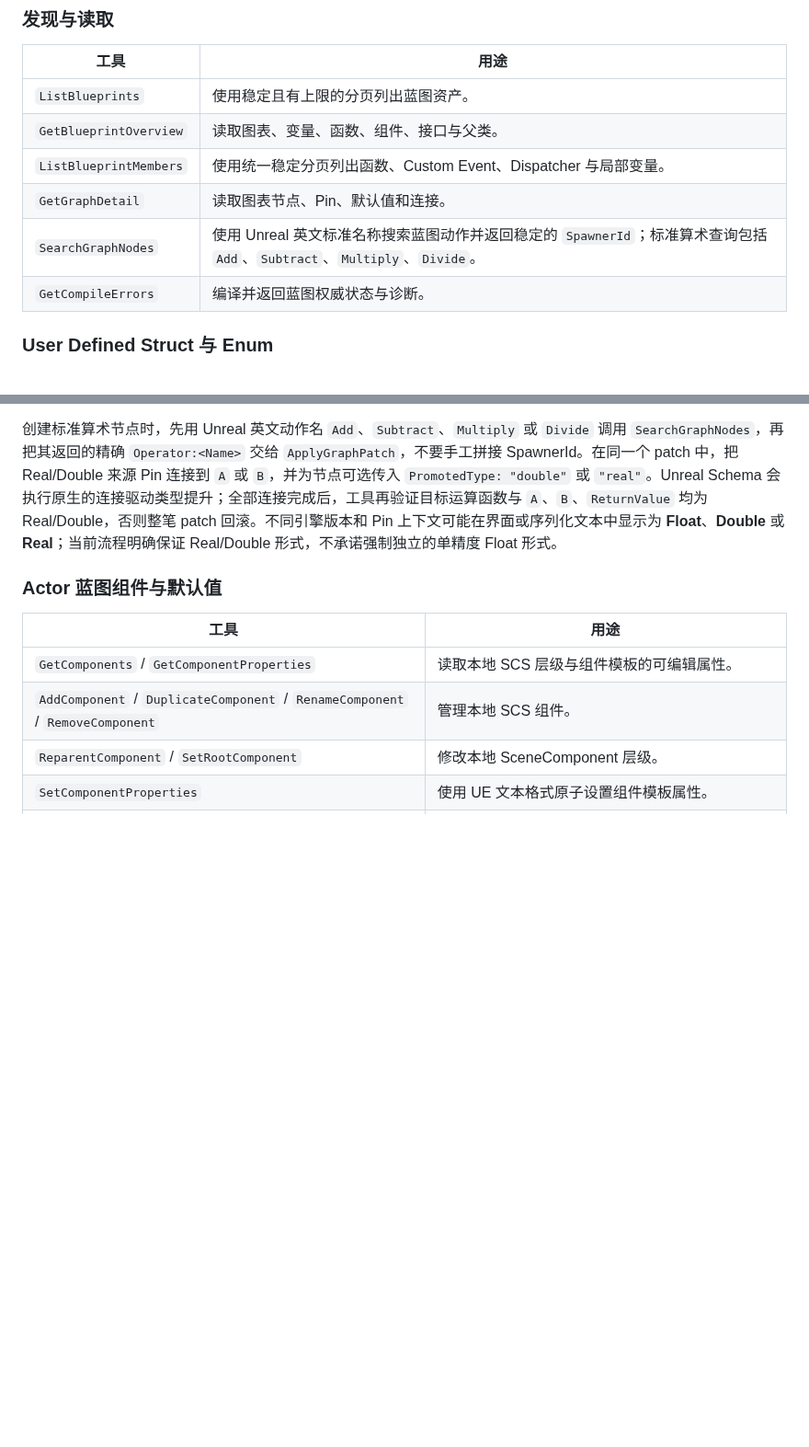
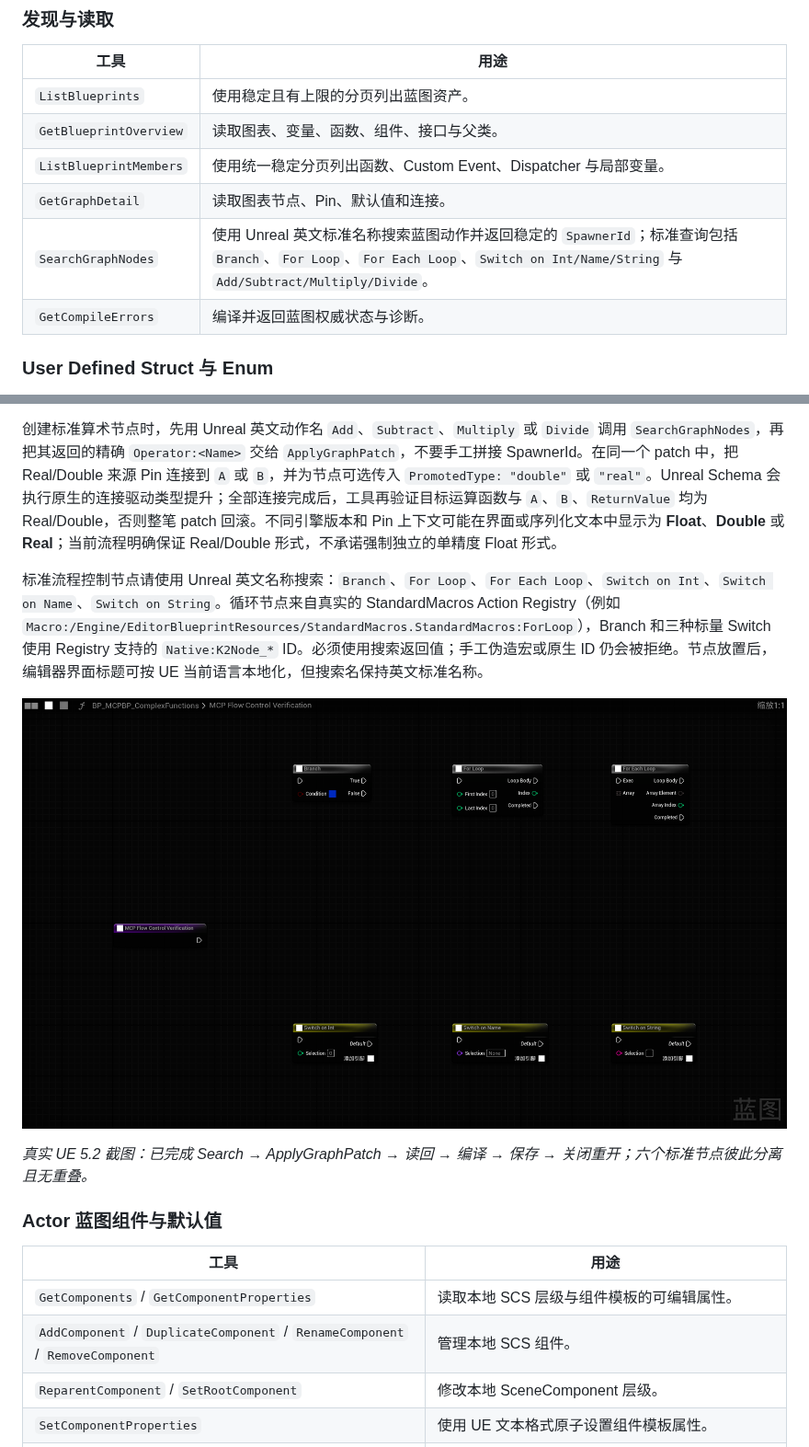
Before and after one commit to MZSH-UEPlugins/UEPluginDocs, a Markdown page: MCPBlueprint/README_CN.md, 2 parts joined by grey strips. Shown at 92% size. GitHub-like rendering; pictures changed too: MCPBlueprint/Images/Fab/FlowControl_StandardNodes.png (added); blank space fills up the shorter version.

```diff
--- a/MCPBlueprint/README_CN.md
+++ b/MCPBlueprint/README_CN.md
@@ -24,7 +24,7 @@ Fab 英文商品文案、当前逐版本兼容矩阵、安装步骤、7 个完
 | `GetBlueprintOverview` | 读取图表、变量、函数、组件、接口与父类。 |
 | `ListBlueprintMembers` | 使用统一稳定分页列出函数、Custom Event、Dispatcher 与局部变量。 |
 | `GetGraphDetail` | 读取图表节点、Pin、默认值和连接。 |
-| `SearchGraphNodes` | 使用 Unreal 英文标准名称搜索蓝图动作并返回稳定的 `SpawnerId`；标准算术查询包括 `Add`、`Subtract`、`Multiply`、`Divide`。 |
+| `SearchGraphNodes` | 使用 Unreal 英文标准名称搜索蓝图动作并返回稳定的 `SpawnerId`；标准查询包括 `Branch`、`For Loop`、`For Each Loop`、`Switch on Int/Name/String` 与 `Add/Subtract/Multiply/Divide`。 |
 | `GetCompileErrors` | 编译并返回蓝图权威状态与诊断。 |
 
 ### User Defined Struct 与 Enum
@@ -66,6 +66,12 @@ Fab 英文商品文案、当前逐版本兼容矩阵、安装步骤、7 个完
 `ApplyGraphPatch` 支持 `LayoutScope=Auto|CreatedNodes|ConnectedComponent|None`，并接受相同的 `LayoutStyle` 预设。MCP 驱动的节点放置默认必须避免重叠，且不能静默接受仍未解决的碰撞。显式提供 `Position` 的节点保持固定。布局、Reroute 或编译失败都会进入同一个图补丁事务回滚；两个工具都会返回实际采用的范围、风格和布局质量指标。
 
 创建标准算术节点时，先用 Unreal 英文动作名 `Add`、`Subtract`、`Multiply` 或 `Divide` 调用 `SearchGraphNodes`，再把其返回的精确 `Operator:<Name>` 交给 `ApplyGraphPatch`，不要手工拼接 SpawnerId。在同一个 patch 中，把 Real/Double 来源 Pin 连接到 `A` 或 `B`，并为节点可选传入 `PromotedType: "double"` 或 `"real"`。Unreal Schema 会执行原生的连接驱动类型提升；全部连接完成后，工具再验证目标运算函数与 `A`、`B`、`ReturnValue` 均为 Real/Double，否则整笔 patch 回滚。不同引擎版本和 Pin 上下文可能在界面或序列化文本中显示为 **Float**、**Double** 或 **Real**；当前流程明确保证 Real/Double 形式，不承诺强制独立的单精度 Float 形式。
+
+标准流程控制节点请使用 Unreal 英文名称搜索：`Branch`、`For Loop`、`For Each Loop`、`Switch on Int`、`Switch on Name`、`Switch on String`。循环节点来自真实的 StandardMacros Action Registry（例如 `Macro:/Engine/EditorBlueprintResources/StandardMacros.StandardMacros:ForLoop`），Branch 和三种标量 Switch 使用 Registry 支持的 `Native:K2Node_*` ID。必须使用搜索返回值；手工伪造宏或原生 ID 仍会被拒绝。节点放置后，编辑器界面标题可按 UE 当前语言本地化，但搜索名保持英文标准名称。
+
+![由 SearchGraphNodes 结果创建的标准流程控制节点](./Images/Fab/FlowControl_StandardNodes.png)
+
+*真实 UE 5.2 截图：已完成 Search → ApplyGraphPatch → 读回 → 编译 → 保存 → 关闭重开；六个标准节点彼此分离且无重叠。*
 
 ### Actor 蓝图组件与默认值
 
```
Also changed, not shown: MCPBlueprint/README.md (+7 -1 lines).
